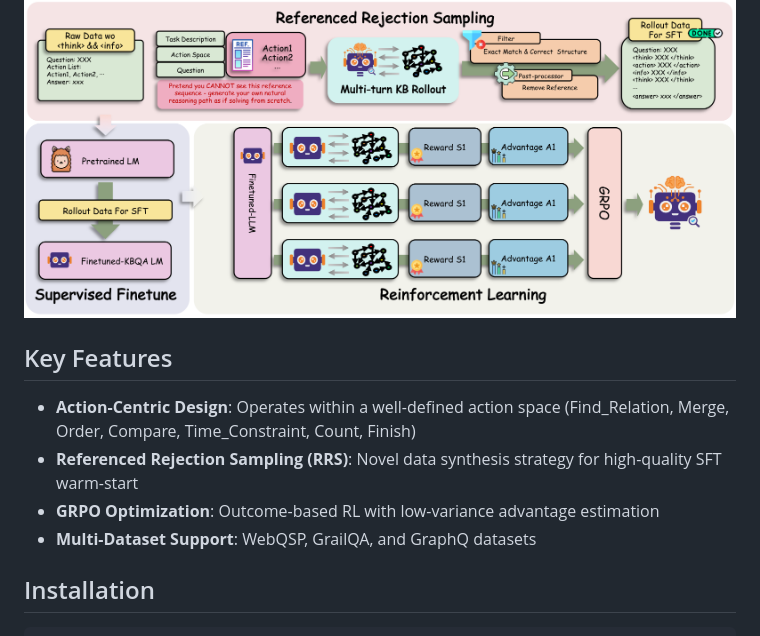
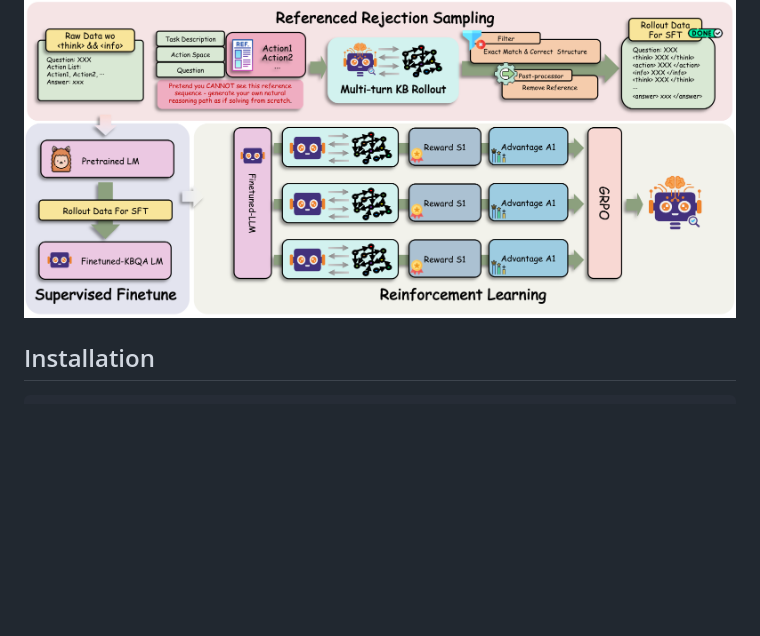
Before and after one commit to begcdn/KBQA-R1, a Markdown page: README.md, the part around the change. Rendered like a GitHub page; blank space fills up the shorter version.

Commit message:
Remove key features from README
Removed key features section from README.

```diff
--- a/README.md
+++ b/README.md
@@ -8,12 +8,6 @@ This repository contains the official implementation of **KBQA-R1**, an action-c
   <img src="assets/kbqa_r1_framework.png" alt="KBQA-R1 Framework" width="800"/>
 </p>
 
-## Key Features
-
-- **Action-Centric Design**: Operates within a well-defined action space (Find_Relation, Merge, Order, Compare, Time_Constraint, Count, Finish)
-- **Referenced Rejection Sampling (RRS)**: Novel data synthesis strategy for high-quality SFT warm-start
-- **GRPO Optimization**: Outcome-based RL with low-variance advantage estimation
-- **Multi-Dataset Support**: WebQSP, GrailQA, and GraphQ datasets
 
 ## Installation
 
```
